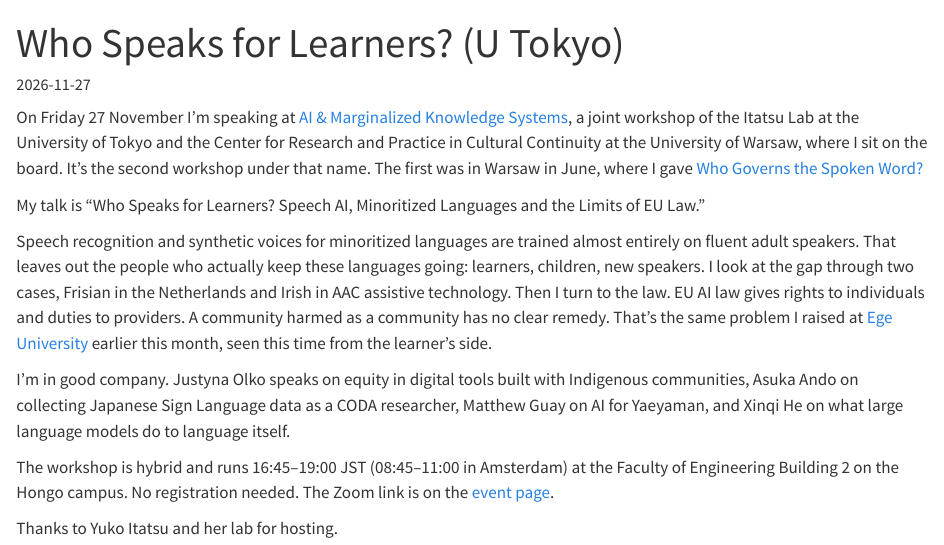
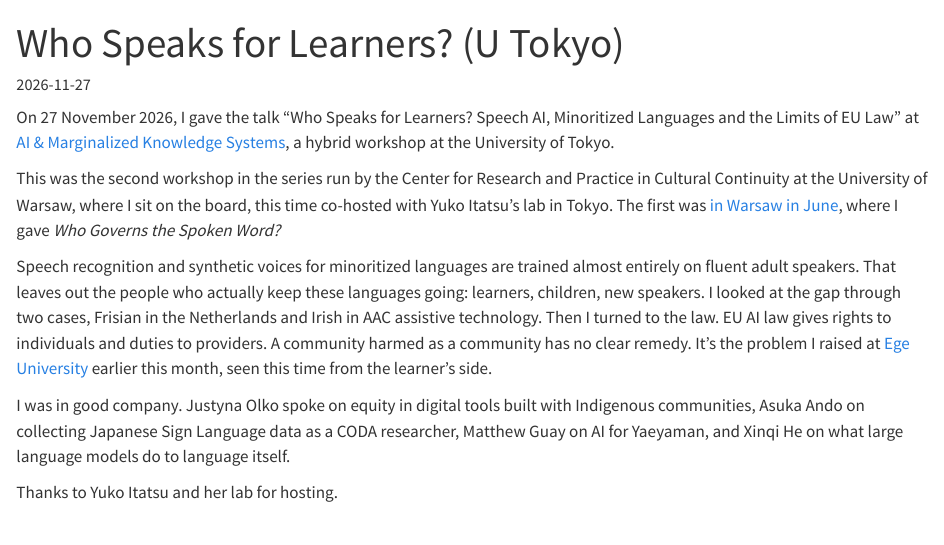
Before and after one commit to mattcoler/mattcoler.github.io, a Quarto document (posts/2026-11-27-who-speaks-for-learners-tokyo/index.qmd): the page in a window 1100 px wide, from its top. Rendered offline with R 4.5, knitr and Pandoc in place of Quarto, with nearby package versions.

Commit message:
Tokyo post: past tense, poster, series link
Co-Authored-By: Claude Opus 5.5 <noreply@anthropic.com>
Claude-Session: https://claude.ai/code/session_01Fh2WoKnj3qr6Mb5PwgsWGN

```diff
--- a/posts/2026-11-27-who-speaks-for-learners-tokyo/index.qmd
+++ b/posts/2026-11-27-who-speaks-for-learners-tokyo/index.qmd
@@ -5,12 +6,10 @@
 ---
-On Friday 27 November I'm speaking at [AI & Marginalized Knowledge Systems](https://itatsulab.jp/2026/11/09/ai-marginalized-knowledge-systems/), a joint workshop of the Itatsu Lab at the University of Tokyo and the Center for Research and Practice in Cultural Continuity at the University of Warsaw, where I sit on the board. It's the second workshop under that name. The first was in Warsaw in June, where I gave [Who Governs the Spoken Word?](../2026-06-09-marginalized-knowledge-systems-warsaw/index.qmd)
+On 27 November 2026, I gave the talk "Who Speaks for Learners? Speech AI, Minoritized Languages and the Limits of EU Law" at [AI & Marginalized Knowledge Systems](https://itatsulab.jp/2026/11/09/ai-marginalized-knowledge-systems/), a hybrid workshop at the University of Tokyo.
 
-My talk is "Who Speaks for Learners? Speech AI, Minoritized Languages and the Limits of EU Law."
+This was the second workshop in the series run by the Center for Research and Practice in Cultural Continuity at the University of Warsaw, where I sit on the board, this time co-hosted with Yuko Itatsu's lab in Tokyo. The first was [in Warsaw in June](../2026-06-09-marginalized-knowledge-systems-warsaw/index.qmd), where I gave *Who Governs the Spoken Word?*
 
-Speech recognition and synthetic voices for minoritized languages are trained almost entirely on fluent adult speakers. That leaves out the people who actually keep these languages going: learners, children, new speakers. I look at the gap through two cases, Frisian in the Netherlands and Irish in AAC assistive technology. Then I turn to the law. EU AI law gives rights to individuals and duties to providers. A community harmed as a community has no clear remedy. That's the same problem I raised at [Ege University](../2026-11-04-standing-to-be-heard-ege-university/index.qmd) earlier this month, seen this time from the learner's side.
+Speech recognition and synthetic voices for minoritized languages are trained almost entirely on fluent adult speakers. That leaves out the people who actually keep these languages going: learners, children, new speakers. I looked at the gap through two cases, Frisian in the Netherlands and Irish in AAC assistive technology. Then I turned to the law. EU AI law gives rights to individuals and duties to providers. A community harmed as a community has no clear remedy. It's the problem I raised at [Ege University](../2026-11-04-standing-to-be-heard-ege-university/index.qmd) earlier this month, seen this time from the learner's side.
 
-I'm in good company. Justyna Olko speaks on equity in digital tools built with Indigenous communities, Asuka Ando on collecting Japanese Sign Language data as a CODA researcher, Matthew Guay on AI for Yaeyaman, and Xinqi He on what large language models do to language itself.
-
-The workshop is hybrid and runs 16:45–19:00 JST (08:45–11:00 in Amsterdam) at the Faculty of Engineering Building 2 on the Hongo campus. No registration needed. The Zoom link is on the [event page](https://itatsulab.jp/2026/11/09/ai-marginalized-knowledge-systems/).
+I was in good company. Justyna Olko spoke on equity in digital tools built with Indigenous communities, Asuka Ando on collecting Japanese Sign Language data as a CODA researcher, Matthew Guay on AI for Yaeyaman, and Xinqi He on what large language models do to language itself.
 
 Thanks to Yuko Itatsu and her lab for hosting.
```
Also changed, not shown: posts/2026-11-27-who-speaks-for-learners-tokyo/index.qmd (3 more changed lines).
